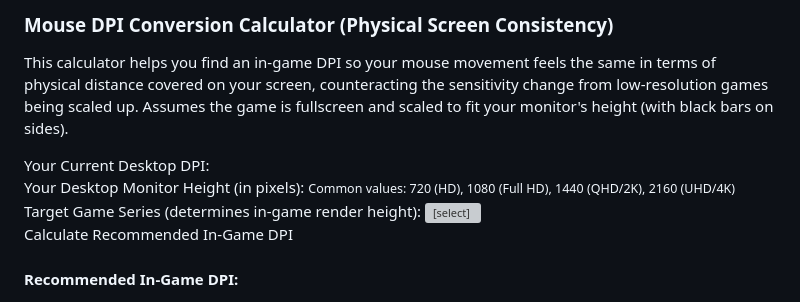
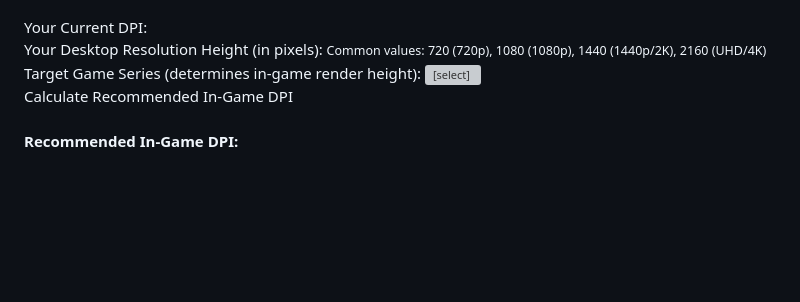
Before and after one commit to toasterberry/ndguides, a Markdown page: basics/hardware.md, the part around the change. Drawn GitHub-style; blank space fills up the shorter version; grey boxes are pictures that could not be loaded.

Commit message:
calc formatting
still ugly

```diff
--- a/basics/hardware.md
+++ b/basics/hardware.md
@@ -175,21 +175,16 @@ If you play the older games in full screen, you may notice your cursor moves way
 </style>
 
 <div class="dpi-calculator-container">
-    <h3>Mouse DPI Conversion Calculator (Physical Screen Consistency)</h3>
-    <p class="description">
-        This calculator helps you find an in-game DPI so your mouse movement feels the same in terms of physical distance covered on your screen,
-        counteracting the sensitivity change from low-resolution games being scaled up. Assumes the game is fullscreen and scaled to fit your monitor's height (with black bars on sides).
-    </p>
 
 <div class="dpi-calculator-input-group">
-    <label for="ndCurrentDpiV2">Your Current Desktop DPI:</label>
+    <label for="ndCurrentDpiV2">Your Current DPI:</label>
     <input type="number" id="ndCurrentDpiV2" name="ndCurrentDpiV2" placeholder="e.g., 800" min="50" step="50">
 </div>
 
 <div class="dpi-calculator-input-group">
-    <label for="ndMonitorVertRes">Your Desktop Monitor Height (in pixels):</label>
+    <label for="ndMonitorVertRes">Your Desktop Resolution Height (in pixels):</label>
     <input type="number" id="ndMonitorVertRes" name="ndMonitorVertRes" placeholder="e.g., 1080 for 1920x1080">
-    <small>Common values: 720 (HD), 1080 (Full HD), 1440 (QHD/2K), 2160 (UHD/4K)</small>
+    <small>Common values: 720 (720p), 1080 (1080p), 1440 (1440p/2K), 2160 (UHD/4K)</small>
 </div>
 
 <div class="dpi-calculator-input-group">
```
